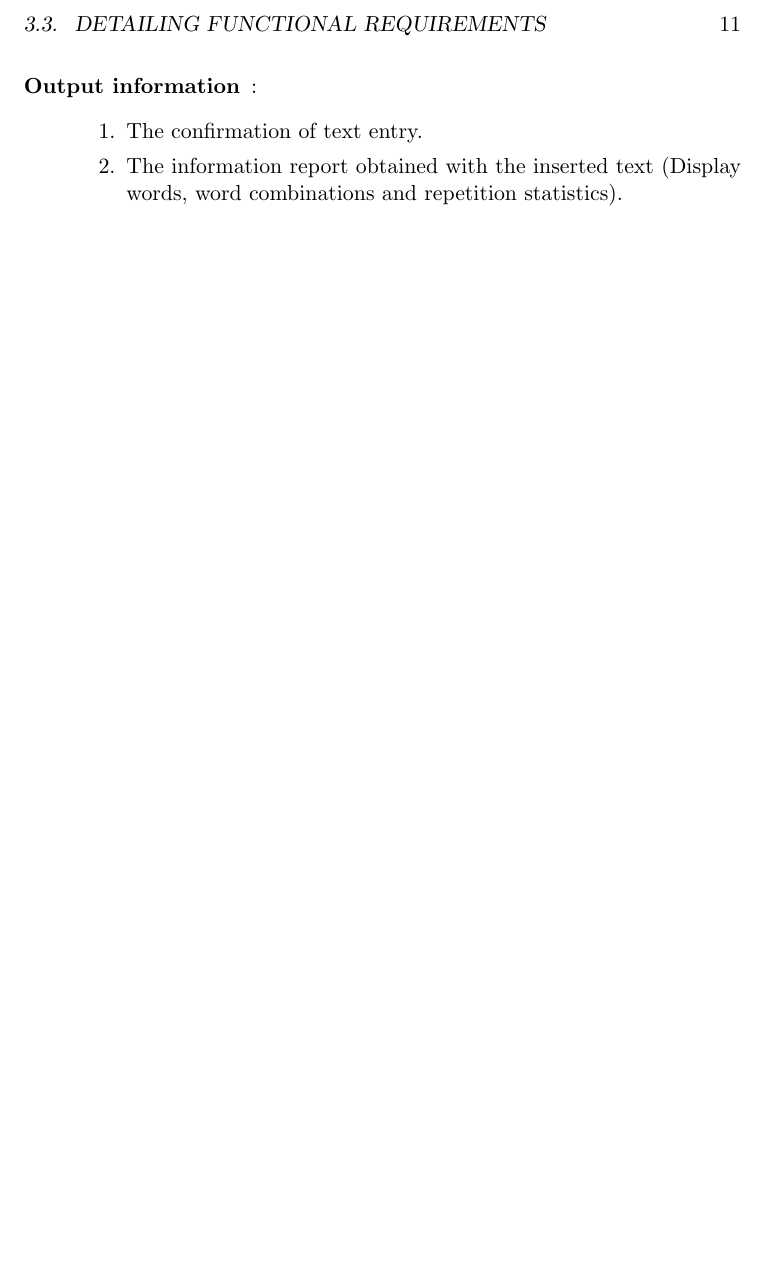
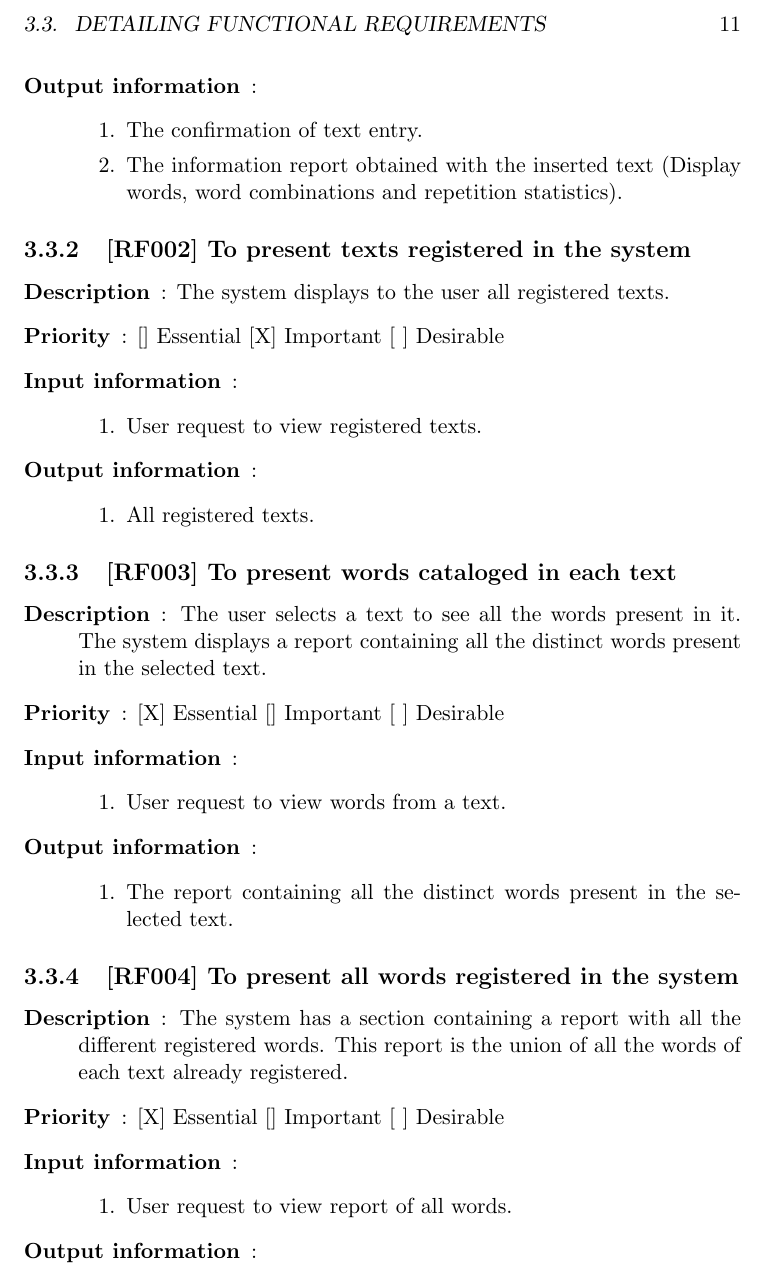
Before and after one commit to felipecaggi/foreign-language, a LaTeX book (_development-process_/documents/requirements-document/requirements-document.tex): part of page 11 of 15, cut so that both start at the same text, the shorter picture padded with empty space. Compiled offline with pdfLaTeX.

Commit message:
[sysan_reqaly_006] Adds requirements details [RF002] to [RF004]

```diff
--- a/_development-process_/documents/requirements-document/requirements-document.tex
+++ b/_development-process_/documents/requirements-document/requirements-document.tex
@@ -147,6 +147,69 @@ The importance of the application for the users is characterized in order to tra
 
 				\end{description}
 
+			\subsection{[RF002] To present texts registered in the system}
+
+				\begin{description}
+
+					\item[Description]: The system displays to the user all registered texts.
+					\item[Priority]: [] Essential [X] Important [ ] Desirable
+					\item[Input information]:
+						\begin{enumerate}
+
+							\item User request to view registered texts.
+
+						\end{enumerate}
+					\item[Output information]:
+						\begin{enumerate}
+
+							\item All registered texts.
+
+						\end{enumerate}
+
+				\end{description}
+
+			\subsection{[RF003] To present words cataloged in each text}
+
+				\begin{description}
+
+					\item[Description]: The user selects a text to see all the words present in it. The system displays a report containing all the distinct words present in the selected text.
+					\item[Priority]: [X] Essential [] Important [ ] Desirable
+					\item[Input information]:
+						\begin{enumerate}
+
+							\item User request to view words from a text.
+
+						\end{enumerate}
+					\item[Output information]:
+						\begin{enumerate}
+
+							\item The report containing all the distinct words present in the selected text.
+
+						\end{enumerate}
+
+				\end{description}
+
+			\subsection{[RF004] To present all words registered in the system}
+
+				\begin{description}
+
+					\item[Description]: The system has a section containing a report with all the different registered words. This report is the union of all the words of each text already registered.
+					\item[Priority]: [X] Essential [] Important [ ] Desirable
+					\item[Input information]:
+						\begin{enumerate}
+
+							\item User request to view report of all words.
+
+						\end{enumerate}
+					\item[Output information]:
+						\begin{enumerate}
+
+							\item Report containing the union of all the distinct words present in each registered text.
+
+						\end{enumerate}
+
+				\end{description}
+
 	\chapter{NON-FUCTIONAL REQUIREMENTS}
 
 	\chapter{USER INTERFACE DESCRIPTION}
```
Also changed, not shown: _development-process_/documents/requirements-document/requirements-document.pdf.
